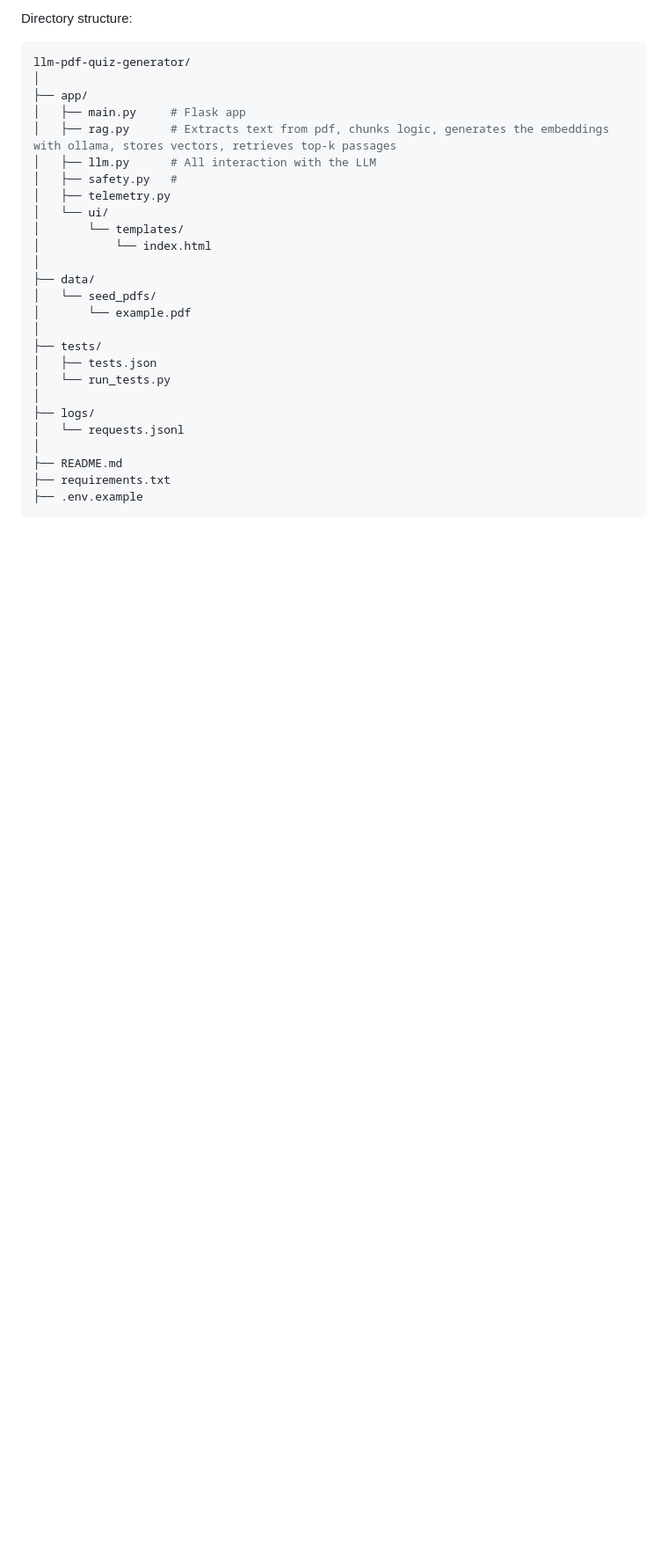
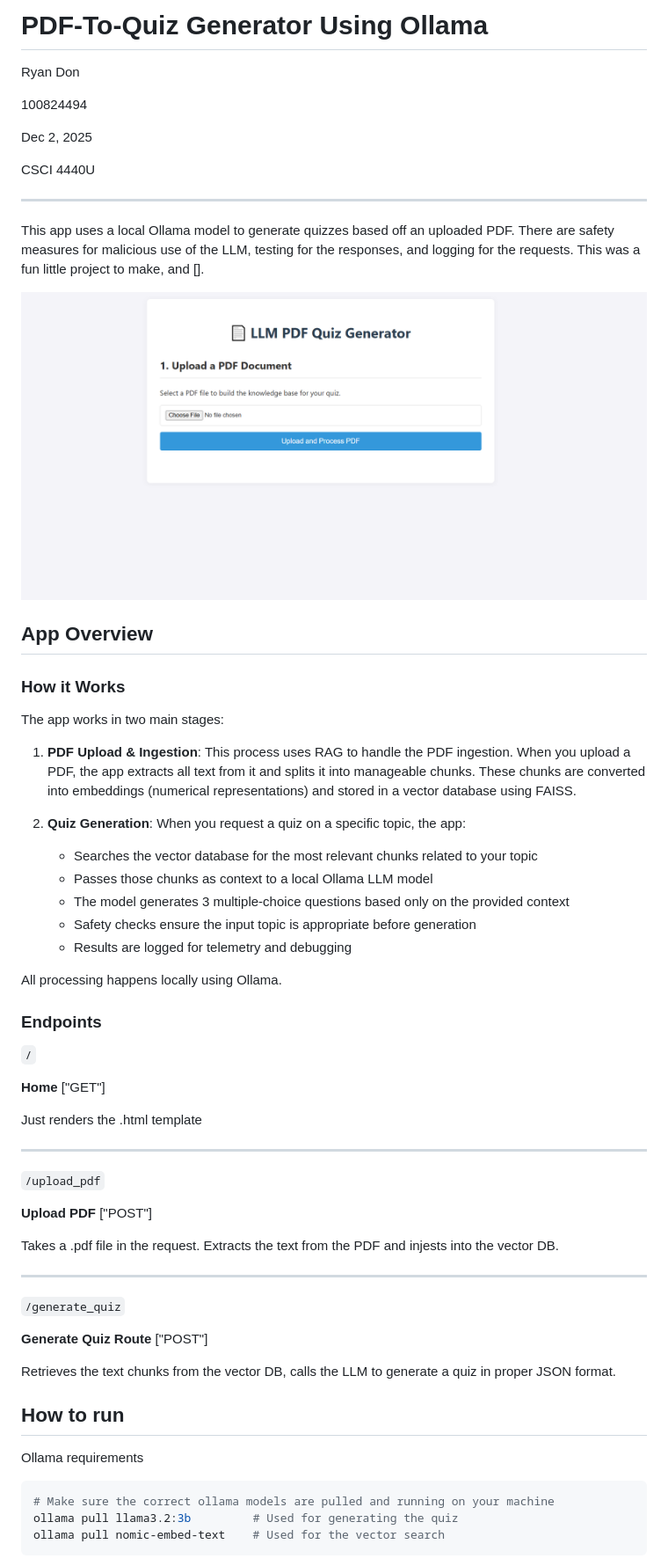
Before and after one commit to ryan-don31/local-llm-quiz-app, a Markdown page: README.md, the part around the change printed below. Shown: that part at 88% size. Drawn GitHub-style; pictures changed too: screenshots/app1.PNG (added); blank space fills up the shorter version.

Commit message:
Minor code documenting. Modified README.md

````diff
--- a/README.md
+++ b/README.md
@@ -1,30 +1,65 @@
-Directory structure:
-``` Shell
-llm-pdf-quiz-generator/
-│
-├── app/
-│   ├── main.py     # Flask app
-│   ├── rag.py      # Extracts text from pdf, chunks logic, generates the embeddings with ollama, stores vectors, retrieves top-k passages
-│   ├── llm.py      # All interaction with the LLM
-│   ├── safety.py   #
-│   ├── telemetry.py
-│   └── ui/
-│       └── templates/
-│           └── index.html
-│
-├── data/
-│   └── seed_pdfs/
-│       └── example.pdf
-│
-├── tests/
-│   ├── tests.json
-│   └── run_tests.py
-│
-├── logs/
-│   └── requests.jsonl
-│
-├── README.md
-├── requirements.txt
-├── .env.example
+# PDF-To-Quiz Generator Using Ollama
+Ryan Don
+
+100824494
+
+Dec 2, 2025
+
+CSCI 4440U
+
+---
+
+This app uses a local Ollama model to generate quizzes based off an uploaded PDF. There are safety measures for malicious use of the LLM, testing for the responses, and logging for the requests. This was a fun little project to make, and [].
+
+![App Homepage](./screenshots/app1.PNG)
+
+## App Overview
+
+### How it Works
+
+The app works in two main stages:
+
+1. **PDF Upload & Ingestion**: This process uses RAG to handle the PDF ingestion. When you upload a PDF, the app extracts all text from it and splits it into manageable chunks. These chunks are converted into embeddings (numerical representations) and stored in a vector database using FAISS.
+
+2. **Quiz Generation**: When you request a quiz on a specific topic, the app:
+   - Searches the vector database for the most relevant chunks related to your topic
+   - Passes those chunks as context to a local Ollama LLM model
+   - The model generates 3 multiple-choice questions based only on the provided context
+   - Safety checks ensure the input topic is appropriate before generation
+   - Results are logged for telemetry and debugging
+
+All processing happens locally using Ollama.
+
+### Endpoints
+
+`/`
+
+**Home** ["GET"]
+
+Just renders the .html template
+
+---
+
+`/upload_pdf`
+
+**Upload PDF** ["POST"]
+
+Takes a .pdf file in the request. Extracts the text from the PDF and injests into the vector DB.
+
+---
+
+`/generate_quiz`
+
+**Generate Quiz Route** ["POST"]
+
+Retrieves the text chunks from the vector DB, calls the LLM to generate a quiz in proper JSON format.
+
+## How to run
+
+Ollama requirements
+```Shell
+# Make sure the correct ollama models are pulled and running on your machine
+ollama pull llama3.2:3b         # Used for generating the quiz
+ollama pull nomic-embed-text    # Used for the vector search
 ```
 
````
Also changed, not shown: other parts of README.md (+27 -2 lines), screenshots/app2.PNG (added), screenshots/app3.PNG (added), 7 other files.
